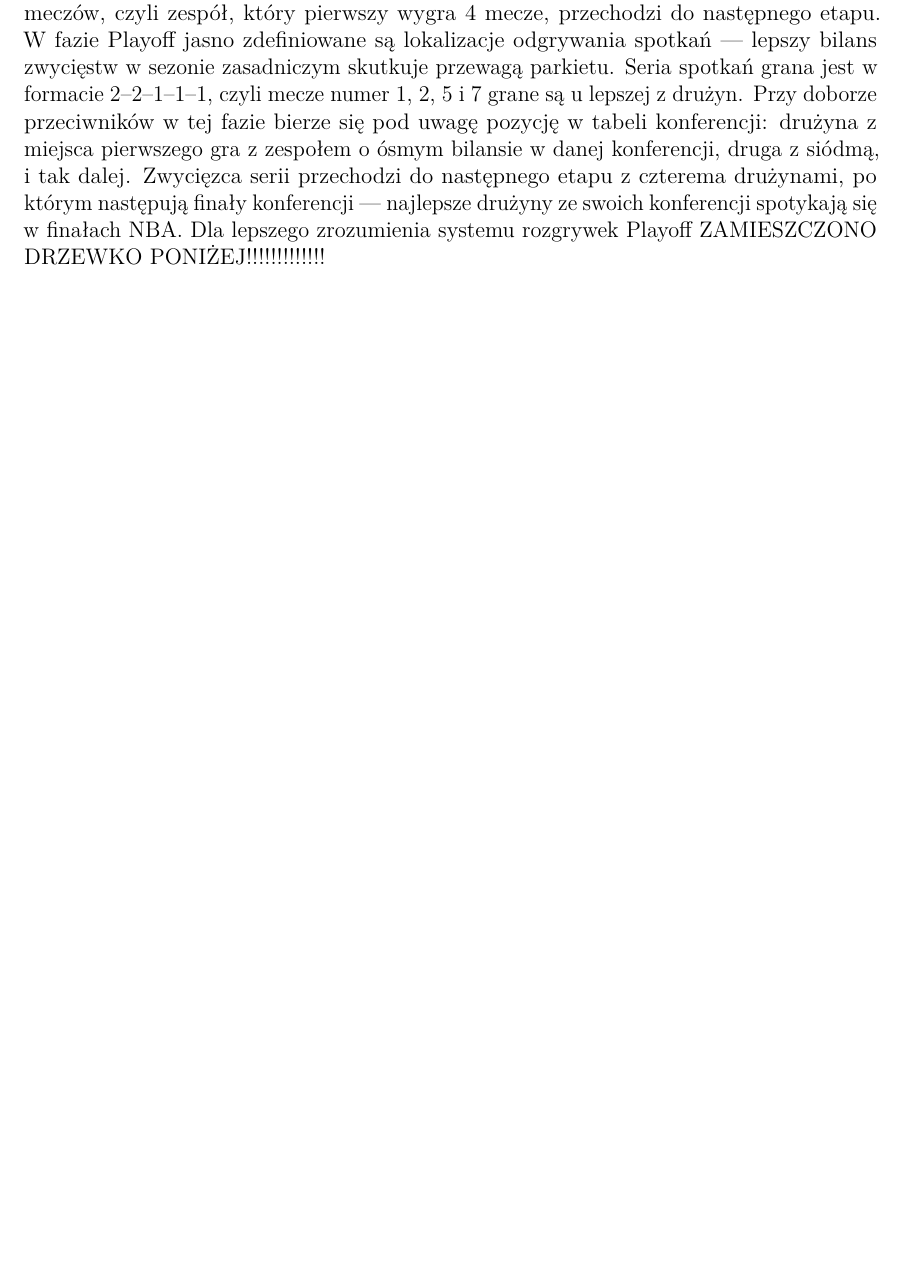
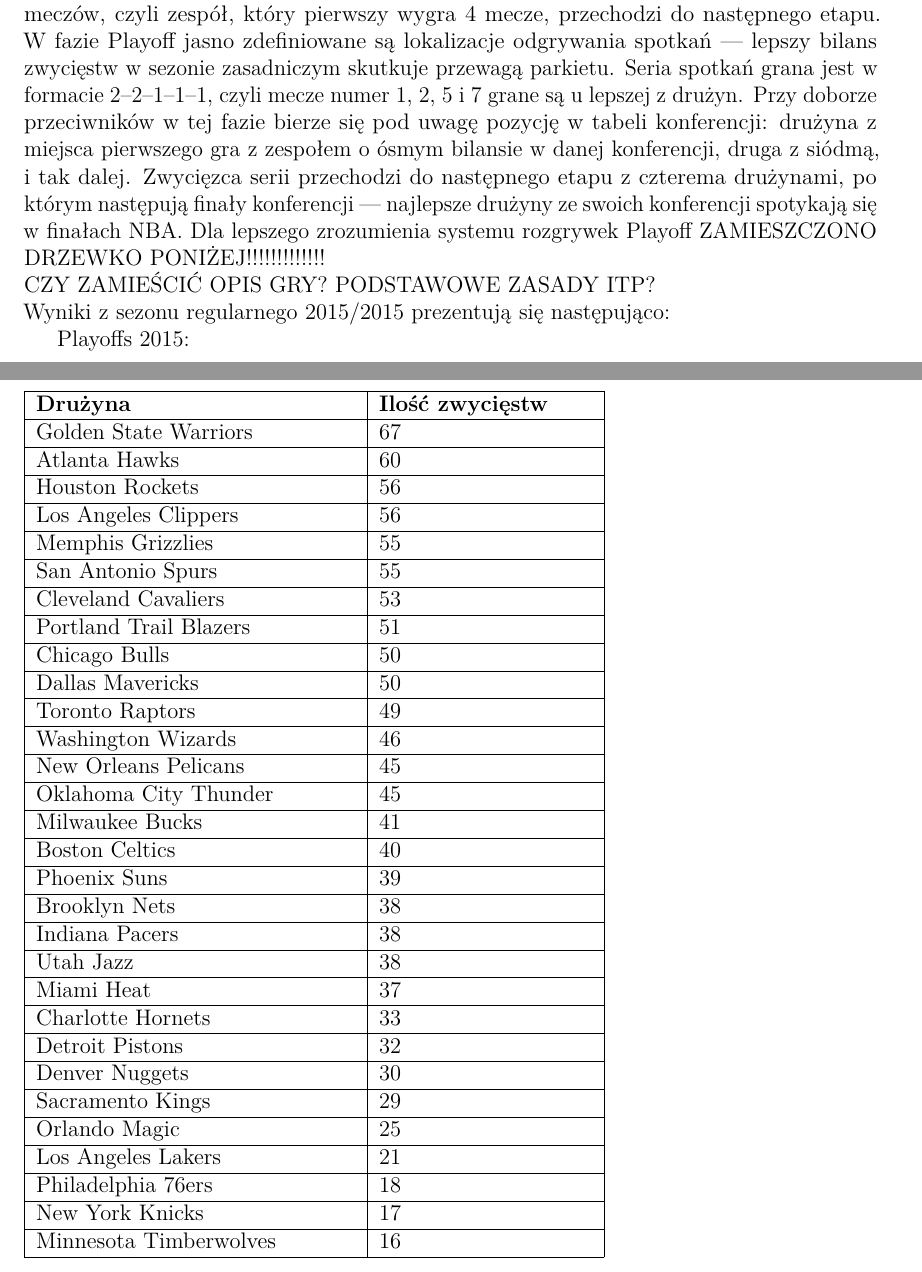
Before and after one commit to Misznik/NBA_Simulator, a LaTeX thesis (Praca/Praca_dyplomowa.tex): part of page 10 of 23 before the commit and two parts of pages 10 and 11 of 25 after it, the two joined at a grey line, cut so that both start at the same text, the shorter picture padded with empty space. The pictures show the PDF file Praca/Praca_dyplomowa.pdf that the author committed with the source.

Commit message:
adding tables

```diff
--- a/Praca/Praca_dyplomowa.tex
+++ b/Praca/Praca_dyplomowa.tex
@@ -139,3 +91,48 @@
 \end{enumerate}
 Mecze koszykówki nie mogą zakończyć się remisem (w razie remisu po regulaminowym czasie gry rozgrywa się dogrywki aż do wyłonienia zwycięzcy).
 Po zakończeniu sezonu następuje wspomniana wyżej faza pucharowa; wchodzi do niej po 8 najlepszych zespołów z każdej konferencji (w razie takiej samej ilości zwycięstw dla obu zespołów decydują mecze bezpośrednie pomiędzy nimi). W tej fazie drużyny grają ze sobą maksymalnie 7 meczów, czyli zespół, który pierwszy wygra 4 mecze, przechodzi do następnego etapu. W fazie Playoff jasno zdefiniowane są lokalizacje odgrywania spotkań --- lepszy bilans zwycięstw w sezonie zasadniczym skutkuje przewagą parkietu. Seria spotkań grana jest w formacie 2–2–1–1–1, czyli mecze numer 1, 2, 5 i 7 grane są u lepszej z drużyn. Przy doborze przeciwników w tej fazie bierze się pod uwagę pozycję w tabeli konferencji: drużyna z miejsca pierwszego gra z zespołem o ósmym bilansie w danej konferencji, druga z siódmą, i tak dalej. Zwycięzca serii przechodzi do następnego etapu z czterema drużynami, po którym następują finały konferencji --- najlepsze drużyny ze swoich konferencji spotykają się w finałach NBA. Dla lepszego zrozumienia systemu rozgrywek Playoff ZAMIESZCZONO DRZEWKO PONIŻEJ!!!!!!!!!!!!!
+\\
+CZY ZAMIEŚCIĆ OPIS GRY? PODSTAWOWE ZASADY ITP?
+\\
+Wyniki z sezonu regularnego 2015/2015 prezentują się następująco:
+\begin{table}[]
+\begin{tabular}{|p{6cm}|p{4cm}|}
+	\hline
+	\textbf{Drużyna}      & \textbf{Ilość zwycięstw} \\ \hline
+	Golden State Warriors & 67 \\ \hline
+	Atlanta Hawks & 60 \\ \hline
+	Houston Rockets & 56 \\ \hline
+	Los Angeles Clippers & 56 \\ \hline
+	Memphis Grizzlies & 55 \\ \hline
+	San Antonio Spurs & 55 \\ \hline
+	Cleveland Cavaliers & 53 \\ \hline
+	Portland Trail Blazers & 51 \\ \hline
+	Chicago Bulls & 50 \\ \hline
+	Dallas Mavericks & 50 \\ \hline
+	Toronto Raptors & 49 \\ \hline
+	Washington Wizards & 46 \\ \hline
+	New Orleans Pelicans & 45 \\ \hline
+	Oklahoma City Thunder & 45 \\ \hline
+	Milwaukee Bucks & 41 \\ \hline
+	Boston Celtics & 40 \\ \hline
+	Phoenix Suns & 39 \\ \hline
+	Brooklyn Nets & 38 \\ \hline
+	Indiana Pacers & 38 \\ \hline
+	Utah Jazz & 38 \\ \hline
+	Miami Heat & 37 \\ \hline
+	Charlotte Hornets & 33 \\ \hline
+	Detroit Pistons & 32 \\ \hline
+	Denver Nuggets & 30\\ \hline
+	Sacramento Kings & 29 \\ \hline
+	Orlando Magic & 25 \\ \hline
+	Los Angeles Lakers & 21 \\ \hline
+	Philadelphia 76ers & 18 \\ \hline
+	New York Knicks & 17 \\ \hline
+	Minnesota Timberwolves & 16 \\ \hline
+\end{tabular}
+\end{table}
+
+Playoffs 2015:
+\begin{table}[]
+	\begin{tabular}{ |p{5cm}|p{5cm}|p{5cm}|  }
+		\hline
@@ -141,0 +145 @@
+		\multicolumn{3}{|c|}{} \\\hline
@@ -141,0 +152 @@
+		\multicolumn{3}{|c|}{} \\\hline
@@ -142,4 +157,21 @@
+		\multicolumn{3}{|c|}{} \\\hline
+
+		\multicolumn{3}{|c|}{Western Conference Semifinals} \\\hline
+		Golden State Warriors& Memphis Grizzlies &4-2\\\hline
+		Houston Rockets& Los Angeles Clippers&4-3\\\hline
+		\multicolumn{3}{|c|}{} \\\hline
+
+		\multicolumn{3}{|c|}{Eastern Conference Finals} \\\hline
+		Cleveland Cavaliers& Atlanta Hawks&4-0\\\hline
+		\multicolumn{3}{|c|}{} \\\hline
+
+		\multicolumn{3}{|c|}{Western Conference Finals} \\\hline
+		Golden State Warriors& Houston Rockets&4-1\\\hline
+		\multicolumn{3}{|c|}{} \\\hline
+
+		\multicolumn{3}{|c|}{Finals} \\\hline
+		Golden State Warriors& Cleveland Cavaliers &4-2\\\hline
+	\end{tabular}
+\end{table}
 
 \chapter{Teoria, matematyka}
-Monte Carlo, rozkład jednostajny, bootstrap, rozkład, estymacja, metod nieparametryczne, boxplot, dystrybuanta, wartość oczekiwana?
-test shapiro-wilka, gęstość rozkładu, rozklad normalny, qqplot?
```
Also changed, not shown: Praca/Praca_dyplomowa.pdf, Praca/Praca_dyplomowa.tex (122 more changed lines), 10 other files.
